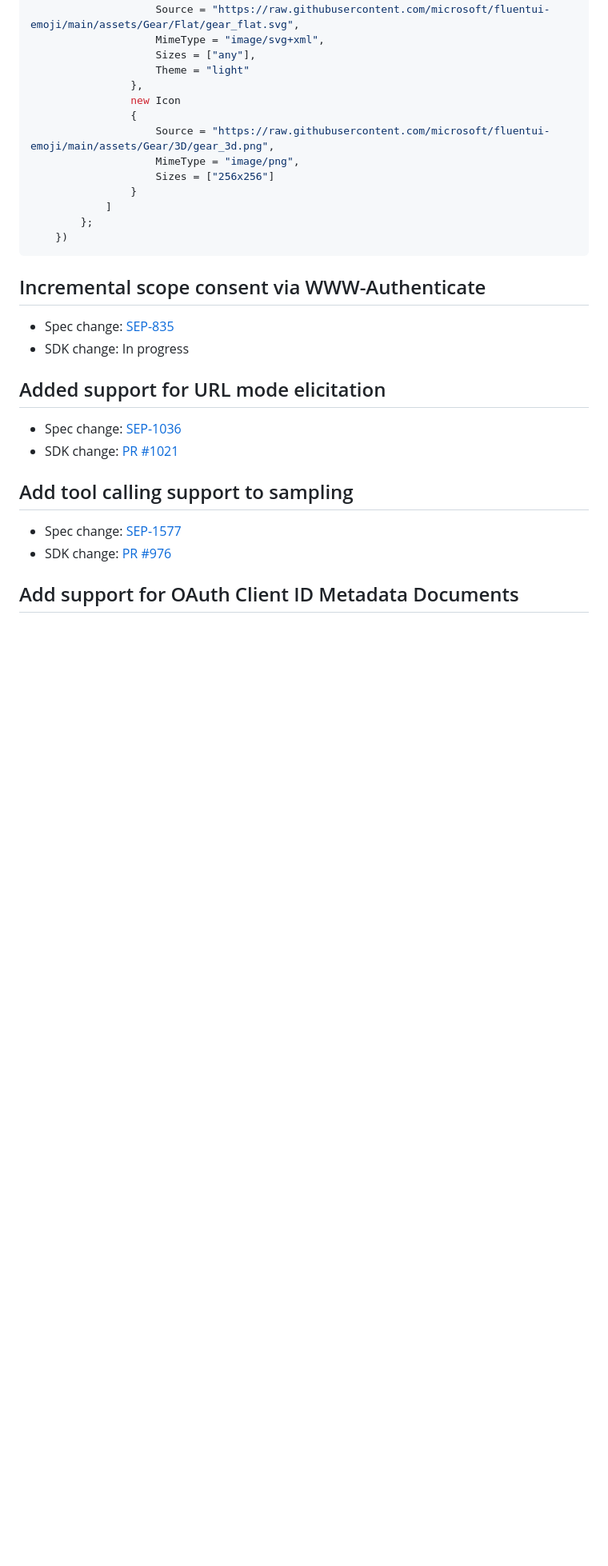
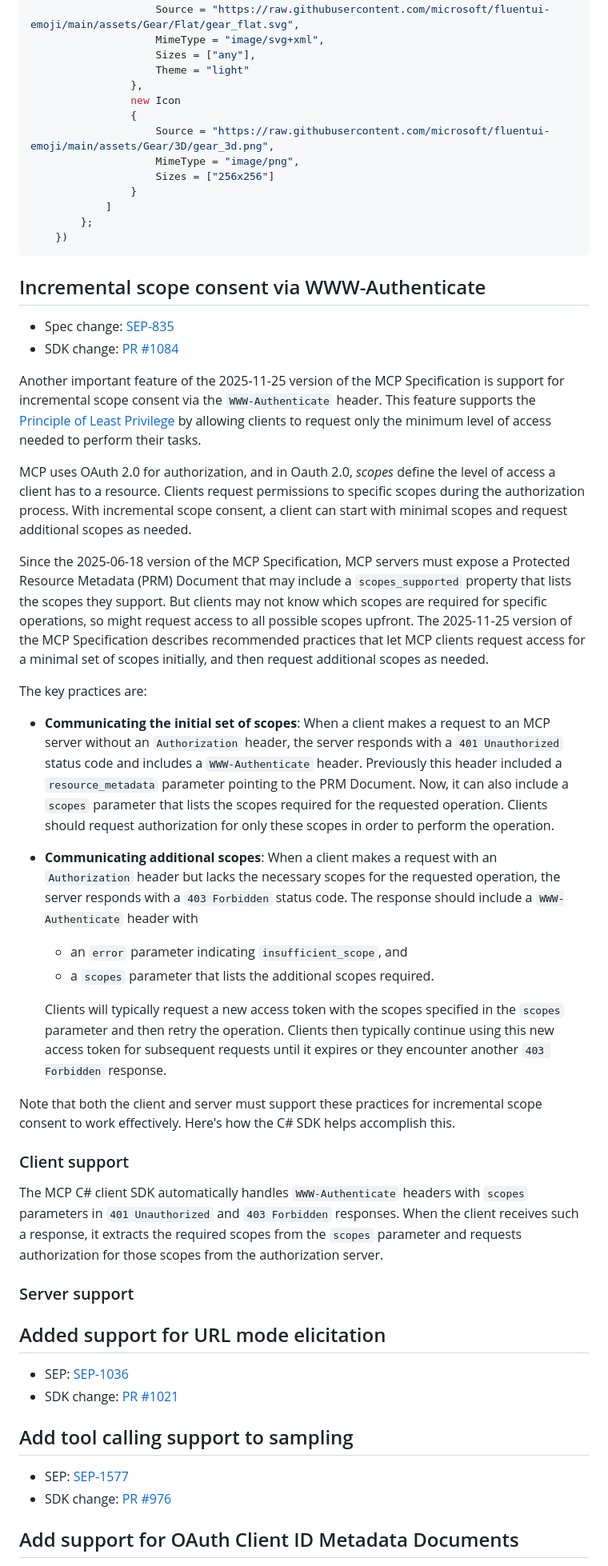
Before and after one commit to mikekistler/mcp-whats-new, a Markdown page: README.md, the part around one of its changes. Shown at 80% size. Drawn GitHub-style; blank space fills up the shorter version.

Commit message:
Add content on incremental scope support -- not finished

```diff
--- a/README.md
+++ b/README.md
@@ -160,17 +161,59 @@ These can be set in the `Implementation` object used in the server or client con
 
 ## Incremental scope consent via WWW-Authenticate
 
-- Spec change: [SEP-835](https://modelcontextprotocol/modelcontextprotocol/issues/835)
-- SDK change: In progress
+- Spec change: [SEP-835](https://github.com/modelcontextprotocol/modelcontextprotocol/pull/835)
+- SDK change: [PR #1084](https://github.com/modelcontextprotocol/csharp-sdk/pull/1084) <!-- TODO: Check -->
+
+Another important feature of the 2025-11-25 version of the MCP Specification is support for incremental scope consent via the `WWW-Authenticate` header.
+This feature supports the [Principle of Least Privilege] by allowing clients to request only the minimum level of access needed to perform their tasks.
+
+[Principle of Least Privilege]: https://en.wikipedia.org/wiki/Principle_of_least_privilege
+
+MCP uses OAuth 2.0 for authorization, and in Oauth 2.0, _scopes_ define the level of access a client has to a resource.
+Clients request permissions to specific scopes during the authorization process.
+With incremental scope consent, a client can start with minimal scopes and request additional scopes as needed.
+
+Since the 2025-06-18 version of the MCP Specification, MCP servers must expose a Protected Resource Metadata (PRM) Document
+that may include a `scopes_supported` property that lists the scopes they support.
+But clients may not know which scopes are required for specific operations, so might request access to all possible scopes upfront.
+The 2025-11-25 version of the MCP Specification describes recommended practices that let MCP clients request access for a minimal set of scopes initially,
+and then request additional scopes as needed.
+
+The key practices are:
+
+- **Communicating the initial set of scopes**: When a client makes a request to an MCP server without an `Authorization` header, the server responds with a `401 Unauthorized` status code and includes a `WWW-Authenticate` header. Previously this header included a `resource_metadata` parameter pointing to the PRM Document. Now, it can also include a `scopes` parameter that lists the scopes required for the requested operation.
+Clients should request authorization for only these scopes in order to perform the operation.
+
+- **Communicating additional scopes**: When a client makes a request with an `Authorization` header but lacks the necessary scopes for the requested operation, the server responds with a `403 Forbidden` status code. The response should include a `WWW-Authenticate` header with
+
+  - an `error` parameter indicating `insufficient_scope`, and
+  - a `scopes` parameter that lists the additional scopes required.
+
+  Clients will typically request a new access token with the scopes specified in the `scopes` parameter and then retry the operation.
+  Clients then typically continue using this new access token for subsequent requests until it expires or they encounter another `403 Forbidden` response.
+
+Note that both the client and server must support these practices for incremental scope consent to work effectively.
+Here's how the C# SDK helps accomplish this.
+
+### Client support
+
+The MCP C# client SDK automatically handles `WWW-Authenticate` headers with `scopes` parameters in `401 Unauthorized` and `403 Forbidden` responses.
+When the client receives such a response, it extracts the required scopes from the `scopes` parameter and requests authorization for those scopes from the authorization server.
+
+### Server support
+
+
+
+
 
 ## Added support for URL mode elicitation
 
-- Spec change: [SEP-1036](https://modelcontextprotocol/modelcontextprotocol/issues/1036)
+- SEP: [SEP-1036](https://github.com/modelcontextprotocol/modelcontextprotocol/issues/1036)
 - SDK change: [PR #1021](https://github.com/modelcontextprotocol/csharp-sdk/pull/1021)
 
 ## Add tool calling support to sampling
 
-- Spec change: [SEP-1577](https://modelcontextprotocol/modelcontextprotocol/issues/1577)
+- SEP: [SEP-1577](https://github.com/modelcontextprotocol/modelcontextprotocol/issues/1577)
 - SDK change: [PR #976](https://github.com/modelcontextprotocol/csharp-sdk/pull/976)
 
 ## Add support for OAuth Client ID Metadata Documents
```
Also changed, not shown: other parts of README.md (+15 -9 lines).
